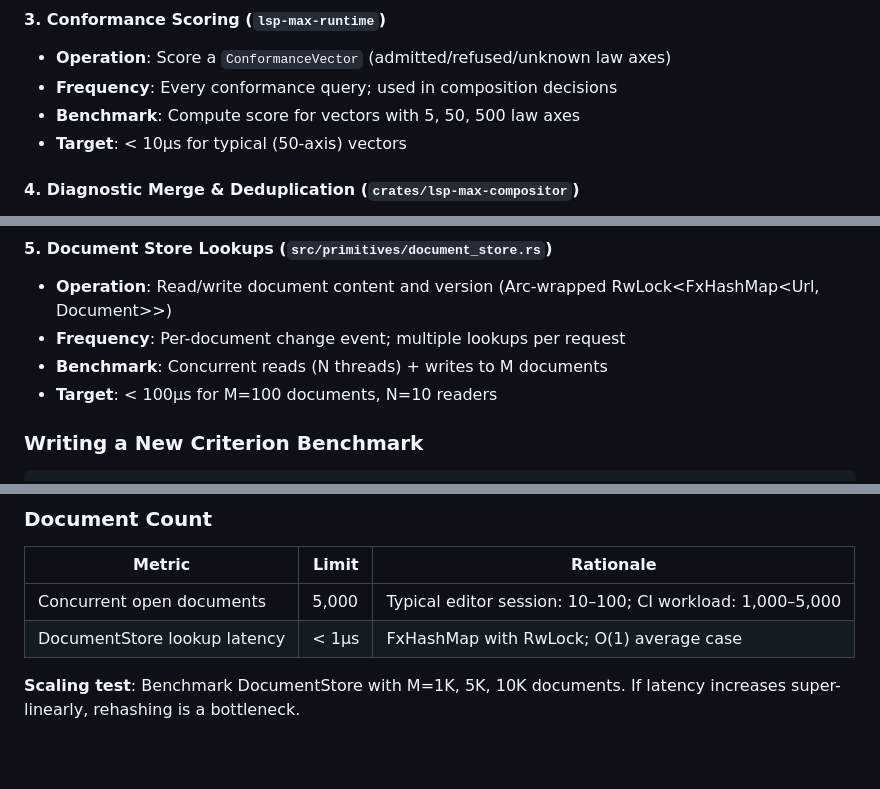
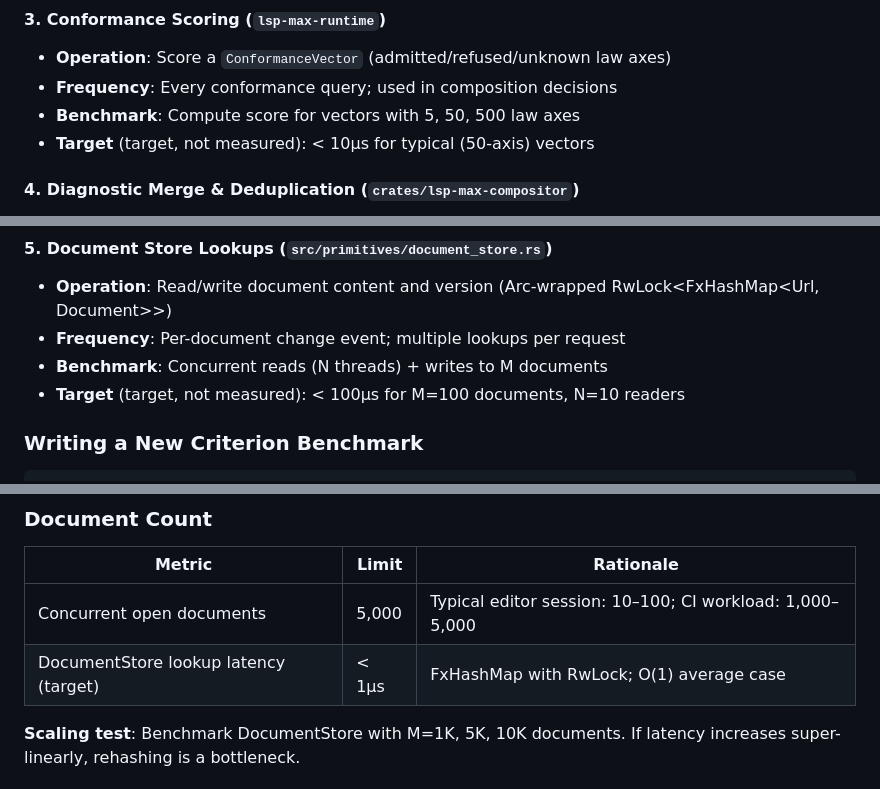
Before and after one commit to seanchatmangpt/lsp-max, a Markdown page: docs/reference/PERFORMANCE.md, 3 parts joined by grey strips. GitHub-like rendering; blank space fills up the shorter version.

Commit message:
docs: relabel PERFORMANCE.md figures as design targets (E-f audit)
All latency figures (<10µs, <1µs, <100µs) were formatted as measured fact
but no lsp-max receipt produces them. Add a document-top banner declaring
every figure a DESIGN TARGET (audited 2026-11-04, E-f finding #9) plus
per-row (target) markers on the conformance-scoring, document-store-lookup,
and summary-table rows. Content preserved; targets are lawful content —
the defect was the format. Includes a note on the transit-probe/divan
path a future lane would use to convert targets into receipts.

```diff
--- a/docs/reference/PERFORMANCE.md
+++ b/docs/reference/PERFORMANCE.md
@@ -103,7 +105,7 @@ These are the highest-frequency and most critical paths:
 - **Operation**: Score a `ConformanceVector` (admitted/refused/unknown law axes)
 - **Frequency**: Every conformance query; used in composition decisions
 - **Benchmark**: Compute score for vectors with 5, 50, 500 law axes
-- **Target**: < 10µs for typical (50-axis) vectors
+- **Target** (target, not measured): < 10µs for typical (50-axis) vectors
 
 #### 4. **Diagnostic Merge & Deduplication** (`crates/lsp-max-compositor`)
 - **Operation**: Merge diagnostics from M servers for K URIs with ANDON prefix matching
@@ -119,7 +121,7 @@ These are the highest-frequency and most critical paths:
 - **Operation**: Read/write document content and version (Arc-wrapped RwLock<FxHashMap<Url, Document>>)
 - **Frequency**: Per-document change event; multiple lookups per request
 - **Benchmark**: Concurrent reads (N threads) + writes to M documents
-- **Target**: < 100µs for M=100 documents, N=10 readers
+- **Target** (target, not measured): < 100µs for M=100 documents, N=10 readers
 
 ### Writing a New Criterion Benchmark
 
@@ -353,7 +355,7 @@ These are the documented maximum capacity targets for **lsp-max**:
 | Metric | Limit | Rationale |
 |---|---|---|
 | Concurrent open documents | 5,000 | Typical editor session: 10–100; CI workload: 1,000–5,000 |
-| DocumentStore lookup latency | < 1µs | FxHashMap with RwLock; O(1) average case |
+| DocumentStore lookup latency (target) | < 1µs | FxHashMap with RwLock; O(1) average case |
 
 **Scaling test**: Benchmark DocumentStore with M=1K, 5K, 10K documents. If latency increases super-linearly, rehashing is a bottleneck.
 
```
Also changed, not shown: other parts of docs/reference/PERFORMANCE.md (+3 -1 lines).
